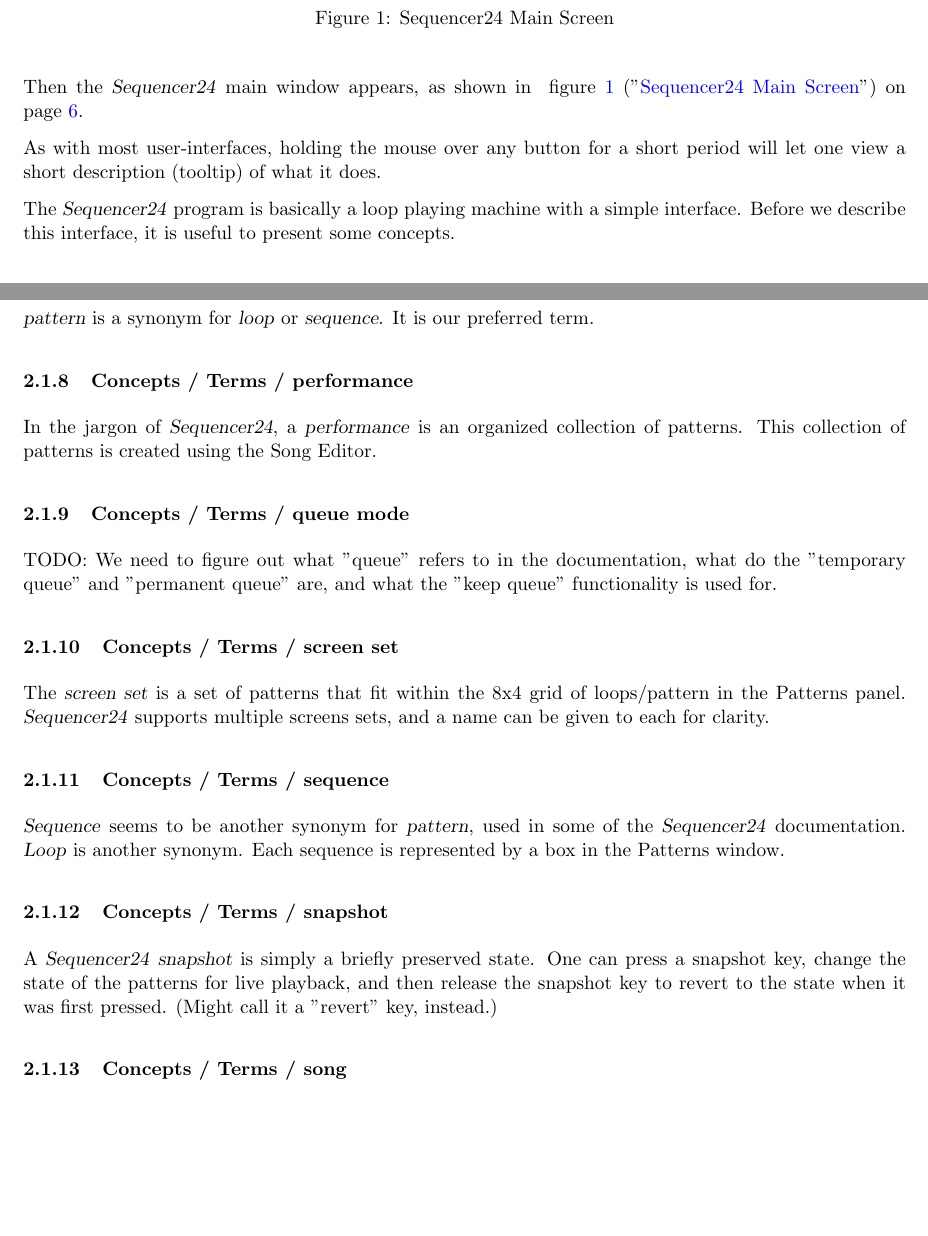
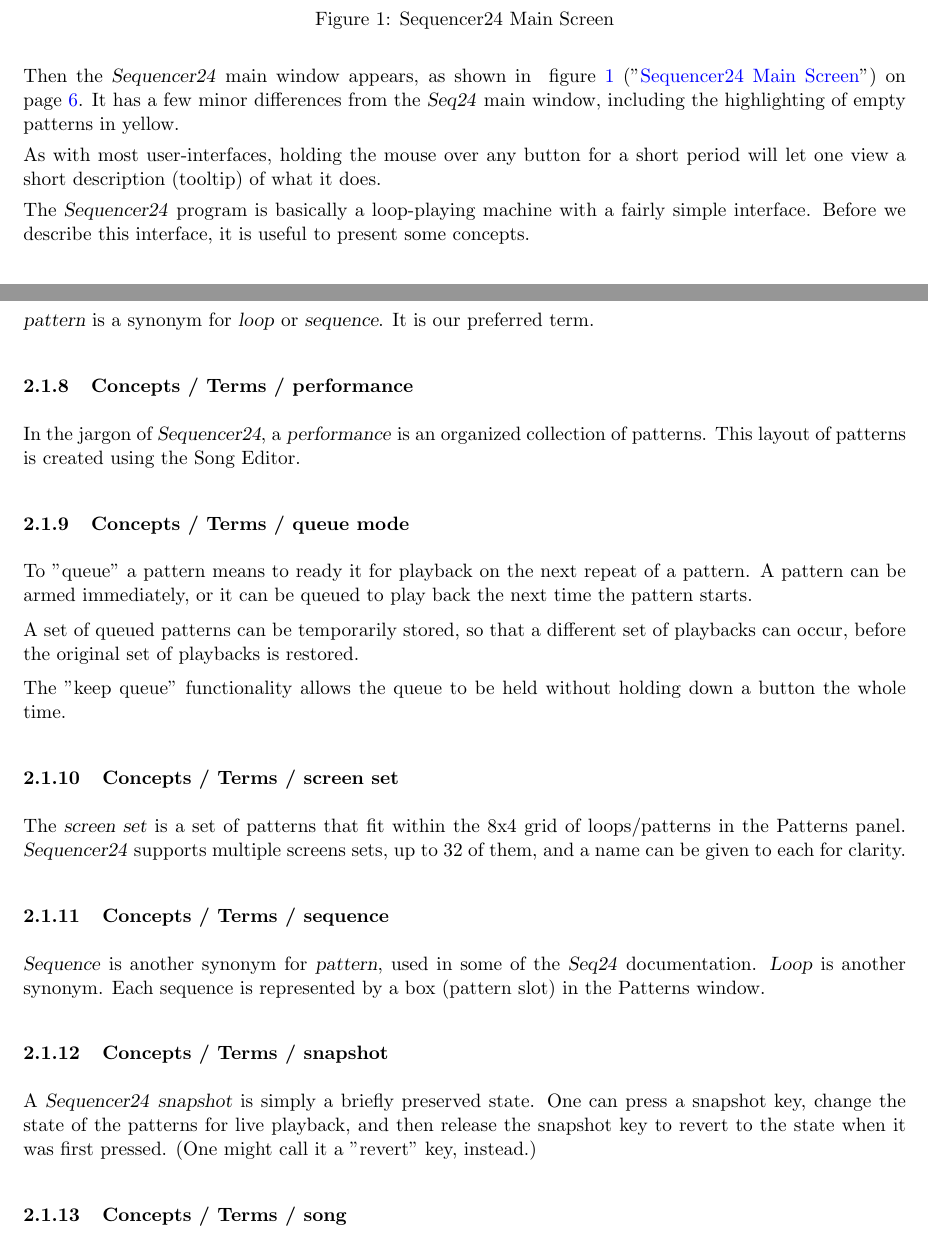
Before and after one commit to EQ4/sequencer24-doc, a LaTeX document (tex/sequencer24-user-manual.tex, which reads tex/seq24_concepts.tex): two parts of pages 6 and 8 of 58, joined at a grey line, cut so that both start at the same text, the shorter picture padded with empty space. Compiled offline with pdfLaTeX.

Commit message:
Improvements to introductory material.

```diff
--- a/tex/seq24_concepts.tex
+++ b/tex/seq24_concepts.tex
@@ -125,34 +125,40 @@
    In the jargon of \textsl{Sequencer24}, a
    \index{performance}
    \textsl{performance} is an organized collection of patterns.
-   This collection of patterns is created using the Song Editor.
+   This layout of patterns is created using the Song Editor.
 
 \subsubsection{Concepts / Terms / queue mode}
 \label{subsubsec:concepts_terms_queue_mode}
 
-   TODO:  \index{todo!queue definition}
-   We need to figure out what "queue" refers to in the documentation, what
-   do the "temporary queue" and "permanent queue" are, and what the "keep
-   queue" functionality is used for.
+   To "queue" a pattern means to ready it for playback on the next repeat of
+   a pattern.  A pattern can be armed immediately, or it can be queued to
+   play back the next time the pattern starts.
+
+   A set of queued patterns can be temporarily stored, so that a different
+   set of playbacks can occur, before the original set of playbacks is
+   restored.
+
+   The "keep queue" functionality allows the queue to be held without
+   holding down a button the whole time.
 
 \subsubsection{Concepts / Terms / screen set}
 \label{subsubsec:concepts_terms_screen_set}
 
    The \textsl{screen set}
    \index{screen set}
-   is a set of patterns that fit within the 8x4 grid of loops/pattern in the
+   is a set of patterns that fit within the 8x4 grid of loops/patterns in the
    Patterns panel.
-   \textsl{Sequencer24} supports multiple screens sets, and a name can be given to
-   each for clarity.
+   \textsl{Sequencer24} supports multiple screens sets, up to 32 of them,
+   and a name can be given to each for clarity.
 
 \subsubsection{Concepts / Terms / sequence}
 \label{subsubsec:concepts_terms_sequence}
 
    \index{sequence}
-   \textsl{Sequence} seems to be
-   another synonym for \textsl{pattern}, used in some of the \textsl{Sequencer24}
+   \textsl{Sequence} is
+   another synonym for \textsl{pattern}, used in some of the \textsl{Seq24}
    documentation.  \textsl{Loop} is another synonym.
-   Each sequence is represented by a box in the Patterns window.
+   Each sequence is represented by a box (pattern slot) in the Patterns window.
 
 \subsubsection{Concepts / Terms / snapshot}
 \label{subsubsec:concepts_terms_snapshot}
@@ -161,7 +167,7 @@
    A \textsl{Sequencer24} \textsl{snapshot} is simply a briefly preserved state.
    One can press a snapshot key, change the state of the patterns for live
    playback, and then release the snapshot key to revert to the state when
-   it was first pressed.  (Might call it a "revert" key, instead.)
+   it was first pressed.  (One might call it a "revert" key, instead.)
 
 \subsubsection{Concepts / Terms / song}
 \label{subsubsec:concepts_terms_song}
--- a/tex/sequencer24-user-manual.tex
+++ b/tex/sequencer24-user-manual.tex
@@ -222,16 +223,21 @@
 \end{figure}
 
    Then the \textsl{Sequencer24} main window appears, as shown in
-   \figureref{fig:seq24_main_screen}.
+   \figureref{fig:seq24_main_screen}.  It has a few minor differences
+   from the \textsl{Seq24} main window, including the highlighting of
+   empty patterns in yellow.
 
    \index{tooltips}
    As with most user-interfaces, holding the mouse over any button for a
    short period will let one view a short description (tooltip)
    of what it does.
 
-   The \textsl{Sequencer24} program is basically a loop playing machine with a
-   simple interface.  Before we describe this interface, it is useful to
-   present some concepts.
+   The \textsl{Sequencer24} program is basically a loop-playing machine with a
+   fairly simple interface.  Before we describe this interface, it is useful
+   to present some concepts.
+
+% The following "input" sections are stored in separate files of the same
+% name with ".tex" appended.
 
 % Important Concepts
 
```
Also changed, not shown: tex/seq24_menu.tex (+3 -1 lines), tex/seq24_concepts.tex (11 more changed lines), tex/sequencer24-user-manual.tex (41 more changed lines).
